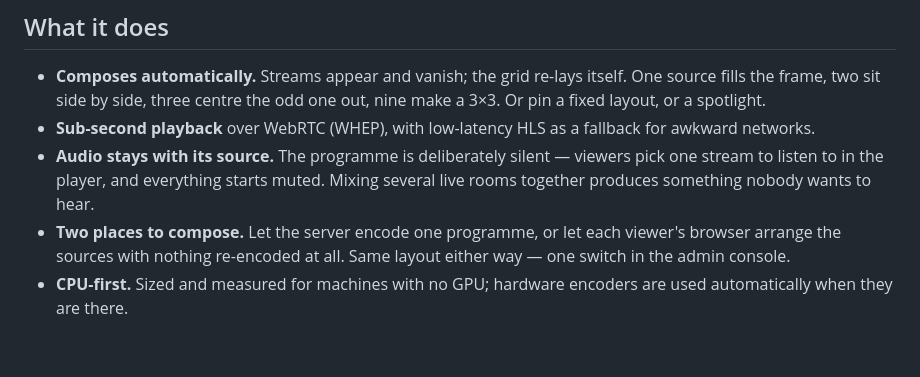
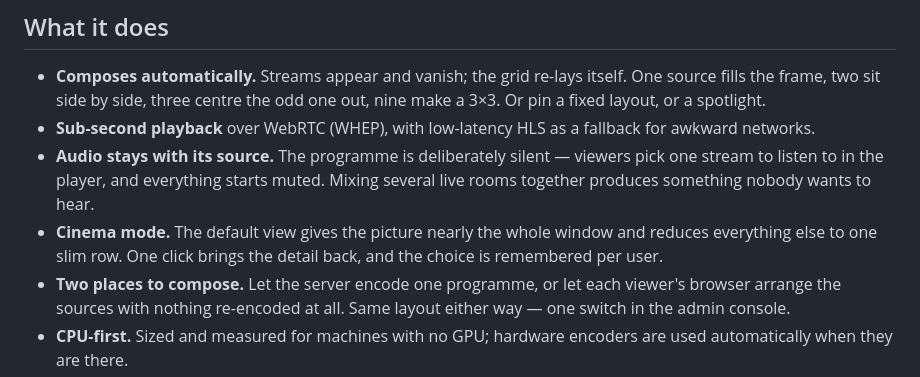
Before and after one commit to Slicit/stream-composer, a Markdown page: README.md, the part around the change. Drawn GitHub-style; blank space fills up the shorter version.

Commit message:
README: cinema mode

```diff
--- a/README.md
+++ b/README.md
@@ -49,6 +49,9 @@ the whole setup.
 - **Audio stays with its source.** The programme is deliberately silent — viewers
   pick one stream to listen to in the player, and everything starts muted.
   Mixing several live rooms together produces something nobody wants to hear.
+- **Cinema mode.** The default view gives the picture nearly the whole window
+  and reduces everything else to one slim row. One click brings the detail back,
+  and the choice is remembered per user.
 - **Two places to compose.** Let the server encode one programme, or let each
   viewer's browser arrange the sources with nothing re-encoded at all. Same
   layout either way — one switch in the admin console.
```
